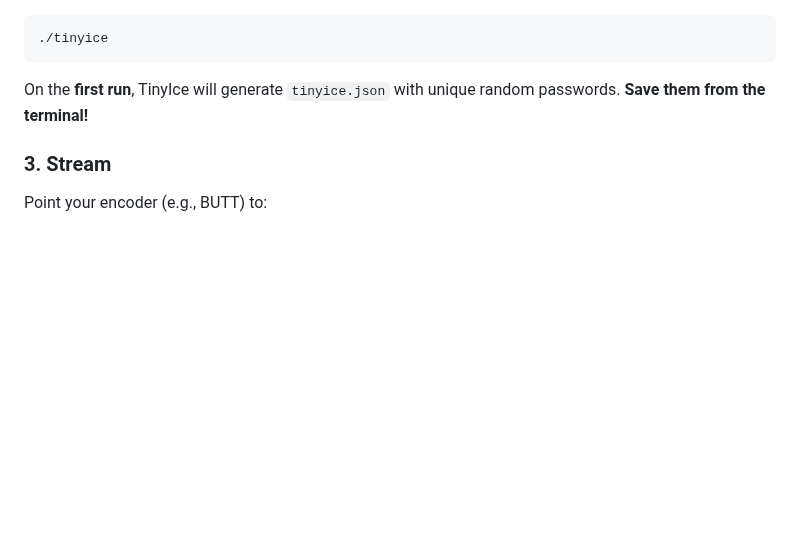
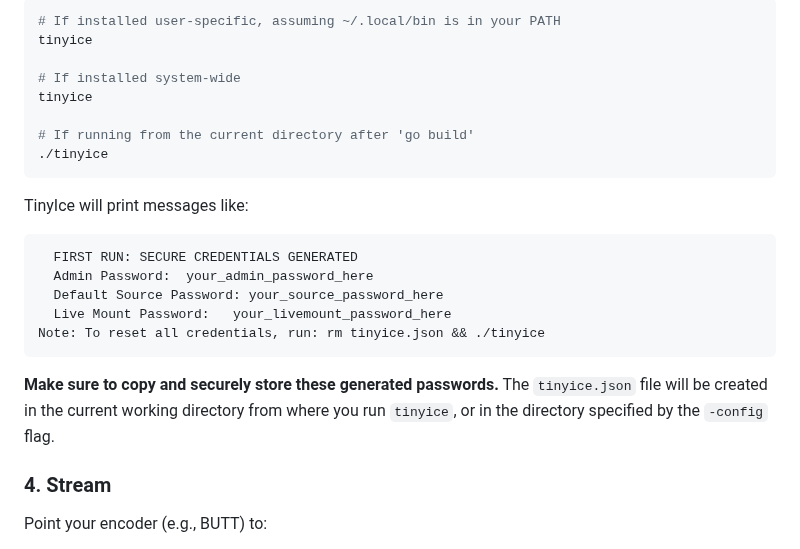
Before and after one commit to theChaparral/tinyice, a Markdown page: README.md, the part around one of its changes. GitHub-like rendering; blank space fills up the shorter version.

````diff
--- a/README.md
+++ b/README.md
@@ -75,9 +139,25 @@ go build -o tinyice
 ```bash
+# If installed user-specific, assuming ~/.local/bin is in your PATH
+tinyice
+
+# If installed system-wide
+tinyice
+
+# If running from the current directory after 'go build'
 ./tinyice
 ```
-On the **first run**, TinyIce will generate `tinyice.json` with unique random passwords. **Save them from the terminal!**
+TinyIce will print messages like:
+```
+  FIRST RUN: SECURE CREDENTIALS GENERATED
+  Admin Password:  your_admin_password_here
+  Default Source Password: your_source_password_here
+  Live Mount Password:   your_livemount_password_here
+Note: To reset all credentials, run: rm tinyice.json && ./tinyice
+```
+**Make sure to copy and securely store these generated passwords.** The `tinyice.json` file will be created in the current working directory from where you run `tinyice`, or in the directory specified by the `-config` flag.
 
-### 3. Stream
+### 4. Stream
+
 Point your encoder (e.g., BUTT) to:
 -   **Server Type**: Icecast 2
 -   **Address**: your-server-ip
````
Also changed, not shown: other parts of README.md (+66 -2 lines).
